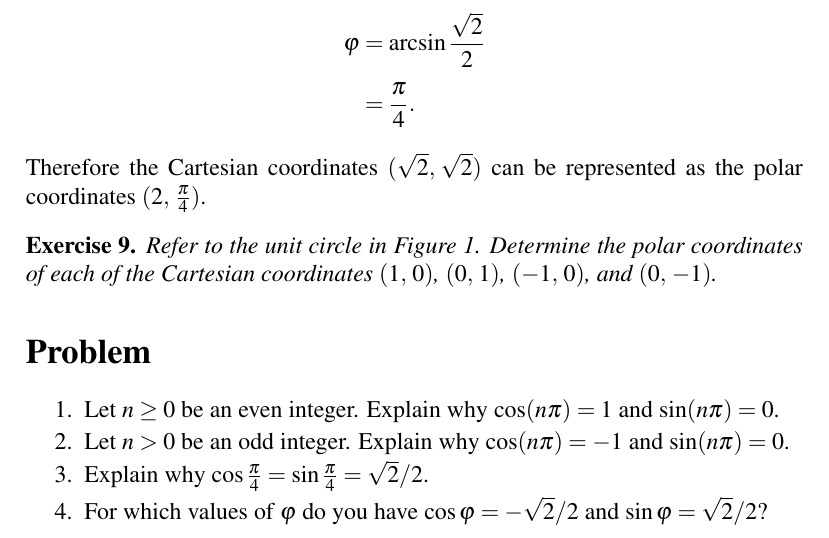
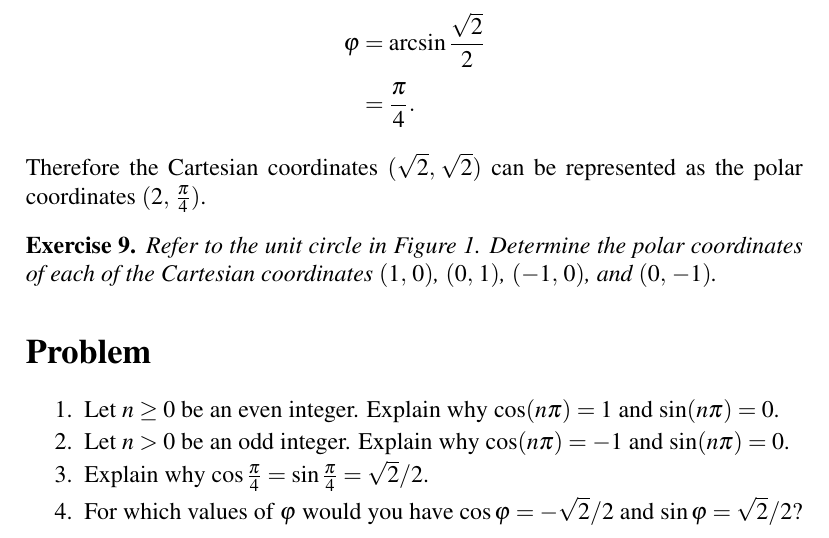
Before and after one commit to mvngu/hsnote, a LaTeX document (04_polar.tex): part of page 4 of 4, cut so that both start at the same text. Compiled offline with pdfLaTeX.

Commit message:
Clarify the statement of a problem.

```diff
--- a/04_polar.tex
+++ b/04_polar.tex
@@ -484,7 +484,7 @@ $(1\comma \frac{3\pi}{2})$.
   \end{solution}
 }{}
 
-\item For which values of $\varphi$ do you have
+\item For which values of $\varphi$ would you have
   $\cos\varphi = -\sqrt{2} / 2$ and $\sin\varphi = \sqrt{2} / 2$?
 \ifbool{showSolution}{
   \begin{solution}
```
